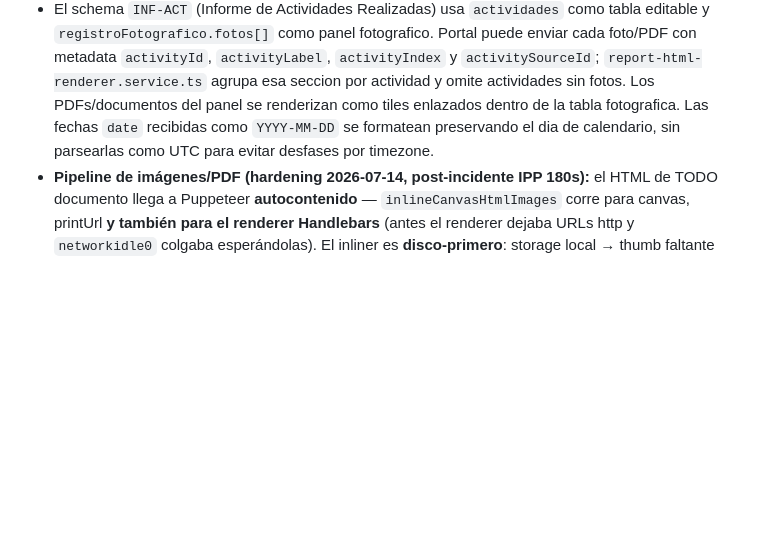
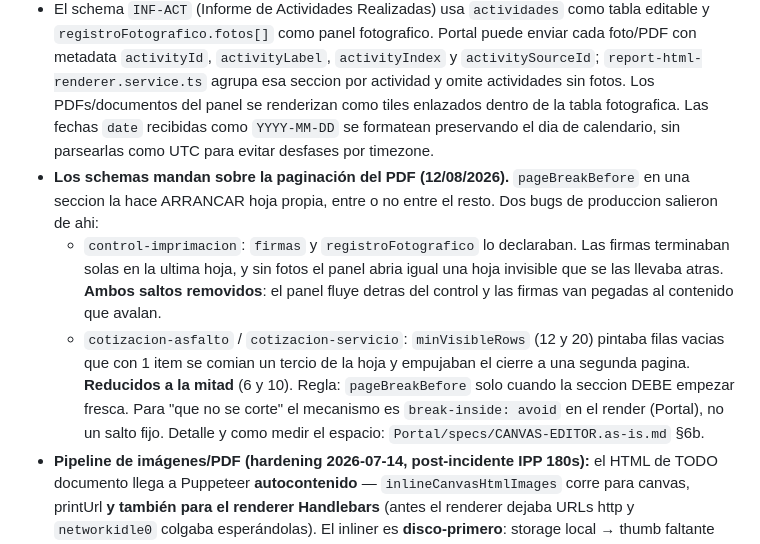
Before and after one commit to constroad/lila-app, a Markdown page: specs/architecture-as-is.md, the part around the change. Drawn GitHub-style; blank space fills up the shorter version.

Commit message:
docs(as-is): los schemas de documentos mandan sobre la paginacion del PDF
Deja registrado por que se quitaron los `pageBreakBefore` de control-imprimacion
y por que bajo `minVisibleRows` en las dos cotizaciones (commits 934d7e1 y
28b6213), con la regla para no volver a introducirlos: `pageBreakBefore` es para
secciones que DEBEN empezar hoja; "que no se corte" se resuelve con
`break-inside: avoid` en el render de Portal.

Co-Authored-By: Claude Opus 5 <noreply@anthropic.com>

```diff
--- a/specs/architecture-as-is.md
+++ b/specs/architecture-as-is.md
@@ -158,6 +158,19 @@ El servicio sigue siendo monolitico pero con servicios desacoplados en `src/serv
   obras y totales acumulados.
 - Registry de schemas: `src/schemas/documents/registry.ts` (20+ codigos: VAL-SRV, ACT-CNF, CONT-SRV, LIQ-SRV, control-imprimacion, control-pista, informe-area-adicional, medidas IAA, etc.).
 - El schema `INF-ACT` (Informe de Actividades Realizadas) usa `actividades` como tabla editable y `registroFotografico.fotos[]` como panel fotografico. Portal puede enviar cada foto/PDF con metadata `activityId`, `activityLabel`, `activityIndex` y `activitySourceId`; `report-html-renderer.service.ts` agrupa esa seccion por actividad y omite actividades sin fotos. Los PDFs/documentos del panel se renderizan como tiles enlazados dentro de la tabla fotografica. Las fechas `date` recibidas como `YYYY-MM-DD` se formatean preservando el dia de calendario, sin parsearlas como UTC para evitar desfases por timezone.
+- **Los schemas mandan sobre la paginación del PDF (12/08/2026).** `pageBreakBefore`
+  en una seccion la hace ARRANCAR hoja propia, entre o no entre el resto. Dos bugs de
+  produccion salieron de ahi:
+  - `control-imprimacion`: `firmas` y `registroFotografico` lo declaraban. Las firmas
+    terminaban solas en la ultima hoja, y sin fotos el panel abria igual una hoja
+    invisible que se las llevaba atras. **Ambos saltos removidos**: el panel fluye
+    detras del control y las firmas van pegadas al contenido que avalan.
+  - `cotizacion-asfalto` / `cotizacion-servicio`: `minVisibleRows` (12 y 20) pintaba
+    filas vacias que con 1 item se comian un tercio de la hoja y empujaban el cierre
+    a una segunda pagina. **Reducidos a la mitad** (6 y 10).
+  Regla: `pageBreakBefore` solo cuando la seccion DEBE empezar fresca. Para "que no se
+  corte" el mecanismo es `break-inside: avoid` en el render (Portal), no un salto fijo.
+  Detalle y como medir el espacio: `Portal/specs/CANVAS-EDITOR.as-is.md` §6b.
 - **Pipeline de imágenes/PDF (hardening 2026-07-14, post-incidente IPP 180s):**
   el HTML de TODO documento llega a Puppeteer **autocontenido** — `inlineCanvasHtmlImages`
   corre para canvas, printUrl **y también para el renderer Handlebars** (antes el
```
